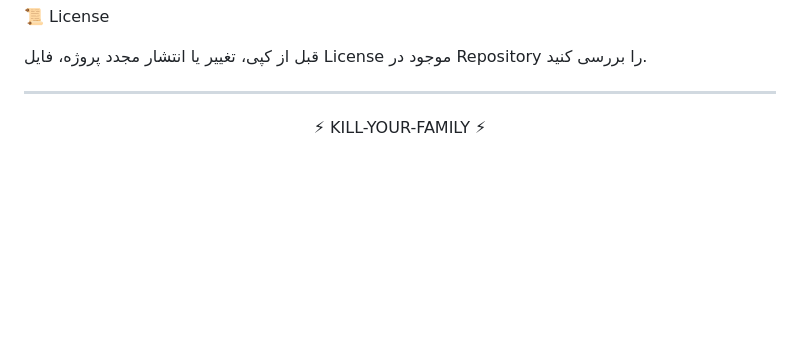
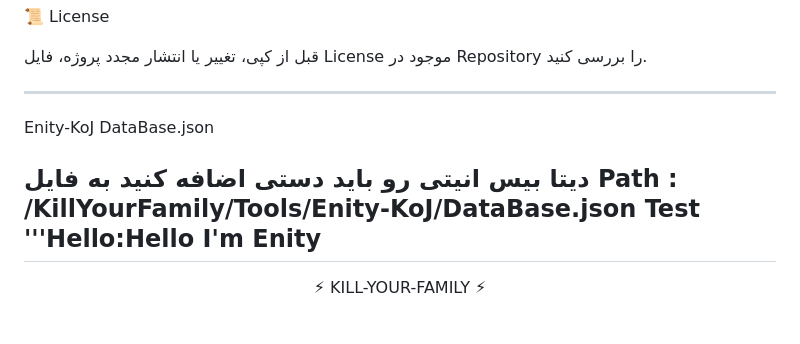
Before and after one commit to banban965/Kill-Your-Family, a Markdown page: README.md, the part around the change. GitHub-like rendering; blank space fills up the shorter version.

```diff
--- a/README.md
+++ b/README.md
@@ -285,7 +285,12 @@ git branch -a
 قبل از کپی، تغییر یا انتشار مجدد پروژه، فایل License موجود در Repository را بررسی کنید.
 
 ---
+Enity-KoJ DataBase.json
 
+دیتا بیس انیتی رو باید دستی اضافه کنید به فایل
+Path : /KillYourFamily/Tools/Enity-KoJ/DataBase.json
+Test '''Hello:Hello I'm Enity
+---
 <p align="center">⚡ KILL-YOUR-FAMILY ⚡
 
 <br><sub>Python • Termux • GitHub</sub>
```
